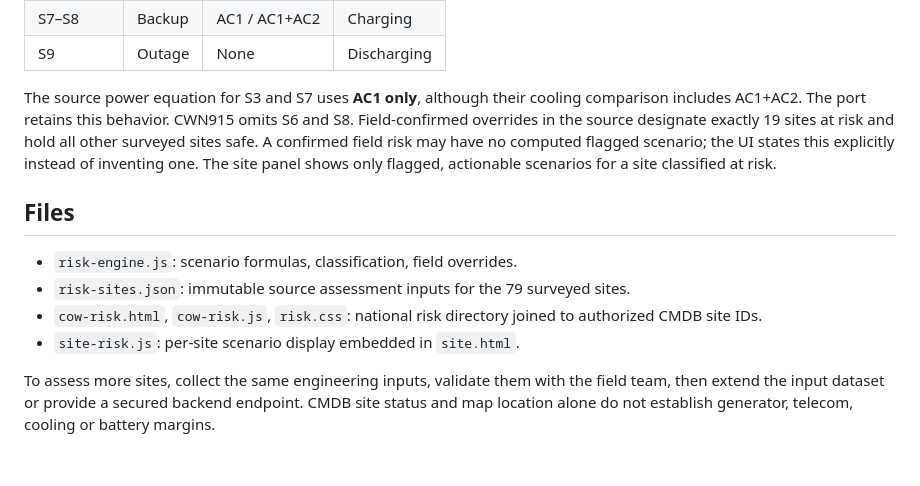
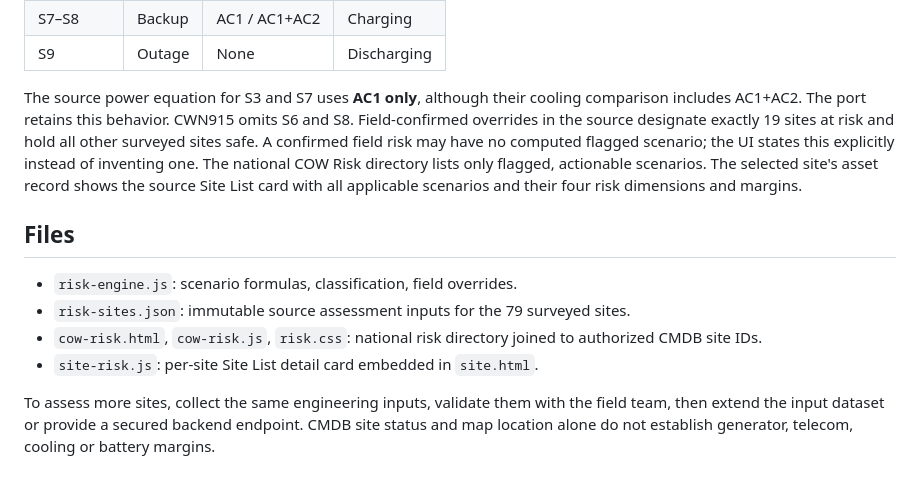
Before and after one commit to Bannaga-Abdalmuhsin/asset-managment, a Markdown page: RISK_MODEL.md, the part around the change. GitHub-like rendering.

Commit message:
Document full per-site Site List card

```diff
--- a/RISK_MODEL.md
+++ b/RISK_MODEL.md
@@ -29,13 +29,13 @@ Power, rectifier and shelter cooling are flagged when their margin is **below ze
 | S7–S8 | Backup | AC1 / AC1+AC2 | Charging |
 | S9 | Outage | None | Discharging |
 
-The source power equation for S3 and S7 uses **AC1 only**, although their cooling comparison includes AC1+AC2. The port retains this behavior. CWN915 omits S6 and S8. Field-confirmed overrides in the source designate exactly 19 sites at risk and hold all other surveyed sites safe. A confirmed field risk may have no computed flagged scenario; the UI states this explicitly instead of inventing one. The site panel shows only flagged, actionable scenarios for a site classified at risk.
+The source power equation for S3 and S7 uses **AC1 only**, although their cooling comparison includes AC1+AC2. The port retains this behavior. CWN915 omits S6 and S8. Field-confirmed overrides in the source designate exactly 19 sites at risk and hold all other surveyed sites safe. A confirmed field risk may have no computed flagged scenario; the UI states this explicitly instead of inventing one. The national COW Risk directory lists only flagged, actionable scenarios. The selected site's asset record shows the source Site List card with all applicable scenarios and their four risk dimensions and margins.
 
 ## Files
 
 - `risk-engine.js`: scenario formulas, classification, field overrides.
 - `risk-sites.json`: immutable source assessment inputs for the 79 surveyed sites.
 - `cow-risk.html`, `cow-risk.js`, `risk.css`: national risk directory joined to authorized CMDB site IDs.
-- `site-risk.js`: per-site scenario display embedded in `site.html`.
+- `site-risk.js`: per-site Site List detail card embedded in `site.html`.
 
 To assess more sites, collect the same engineering inputs, validate them with the field team, then extend the input dataset or provide a secured backend endpoint. CMDB site status and map location alone do not establish generator, telecom, cooling or battery margins.
```
